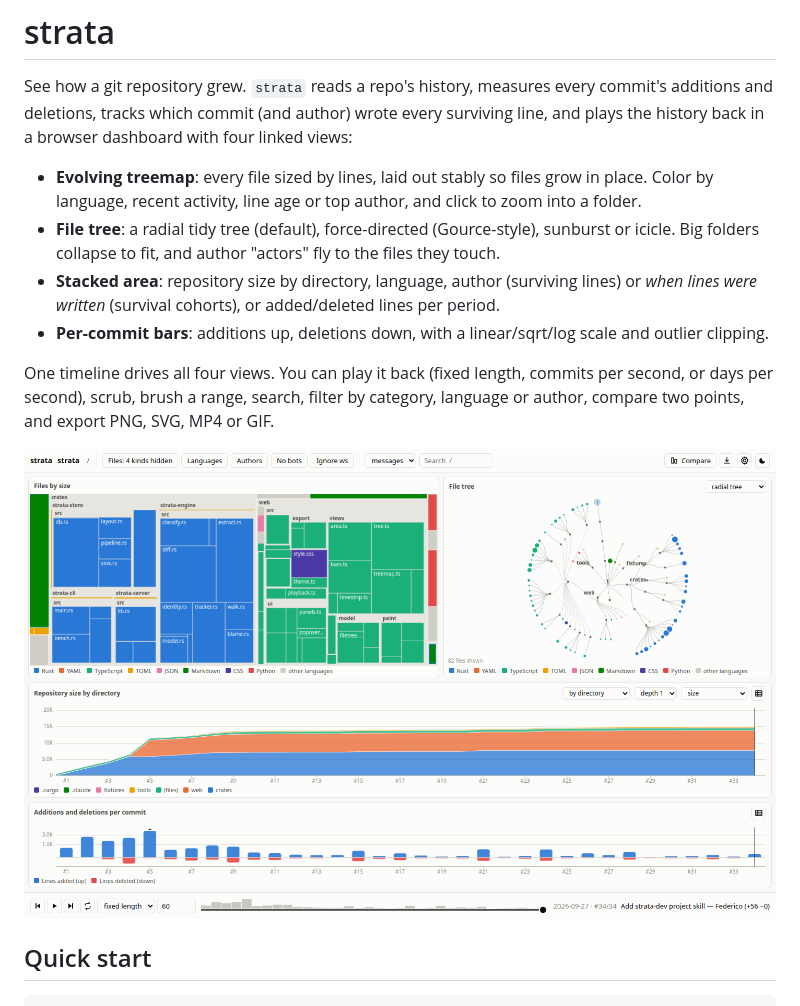
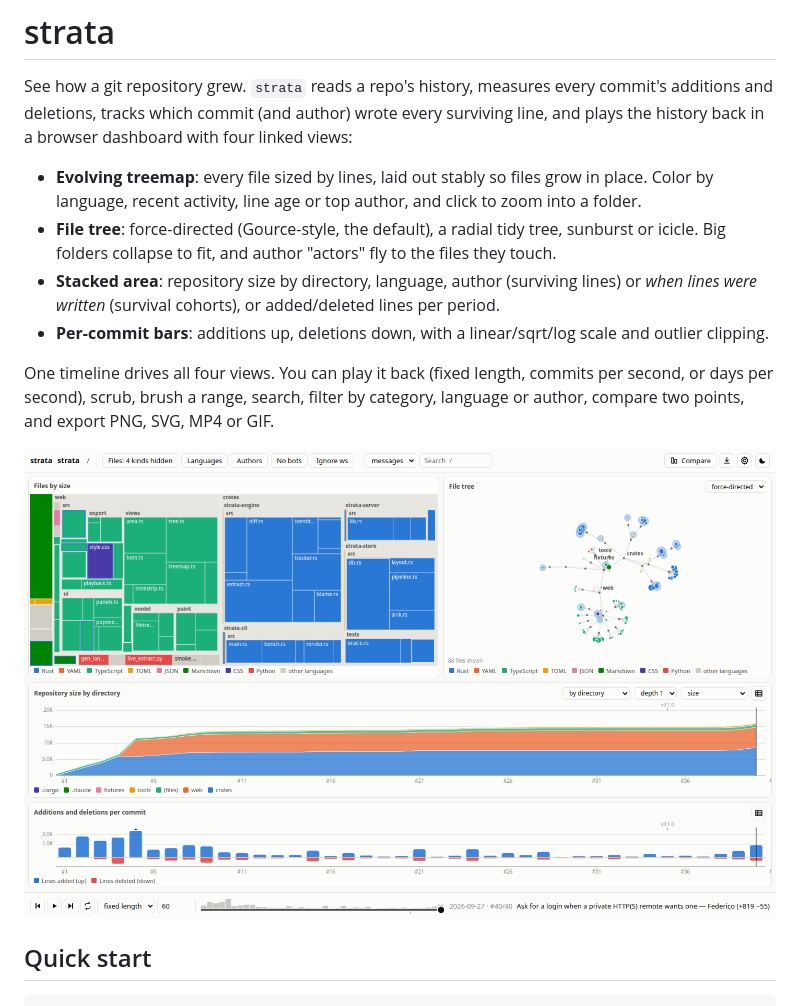
Before and after one commit to MrSeal04/strata, a Markdown page: README.md, the part around the change. Rendered like a GitHub page; pictures changed too: docs/dashboard.png.

```diff
--- a/README.md
+++ b/README.md
@@ -6,7 +6,7 @@ the history back in a browser dashboard with four linked views:
 
 - **Evolving treemap**: every file sized by lines, laid out stably so files grow in place.
   Color by language, recent activity, line age or top author, and click to zoom into a folder.
-- **File tree**: a radial tidy tree (default), force-directed (Gource-style), sunburst or
+- **File tree**: force-directed (Gource-style, the default), a radial tidy tree, sunburst or
   icicle. Big folders collapse to fit, and author "actors" fly to the files they touch.
 - **Stacked area**: repository size by directory, language, author (surviving lines) or
   *when lines were written* (survival cohorts), or added/deleted lines per period.
```
Also changed, not shown: 5 other files.
